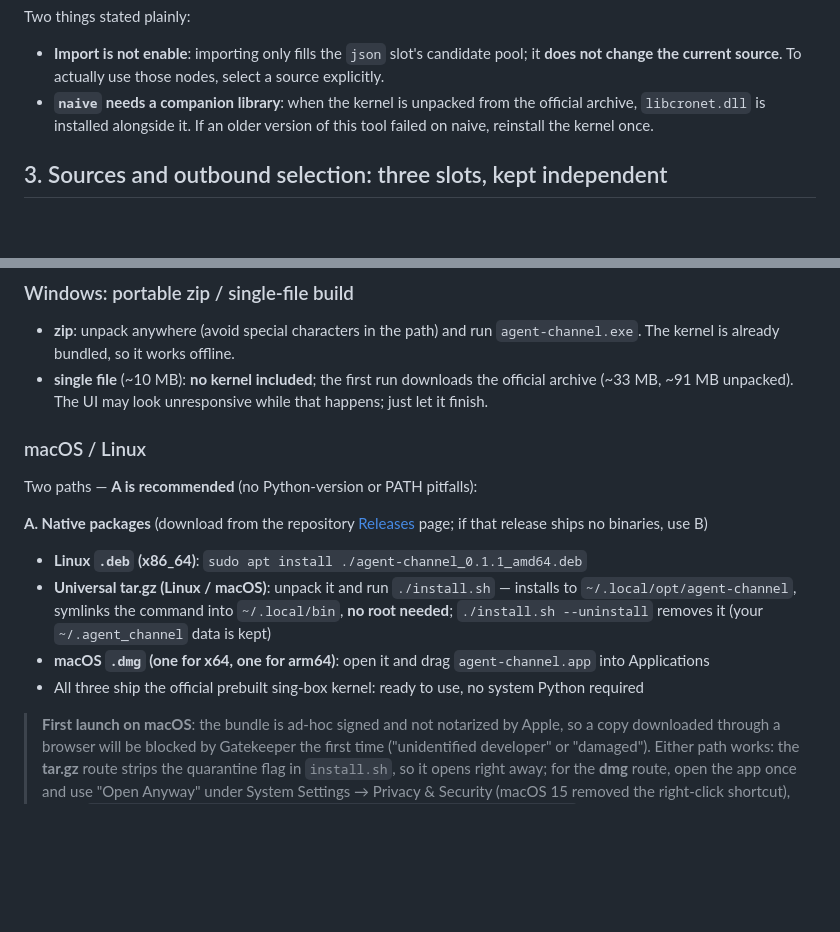
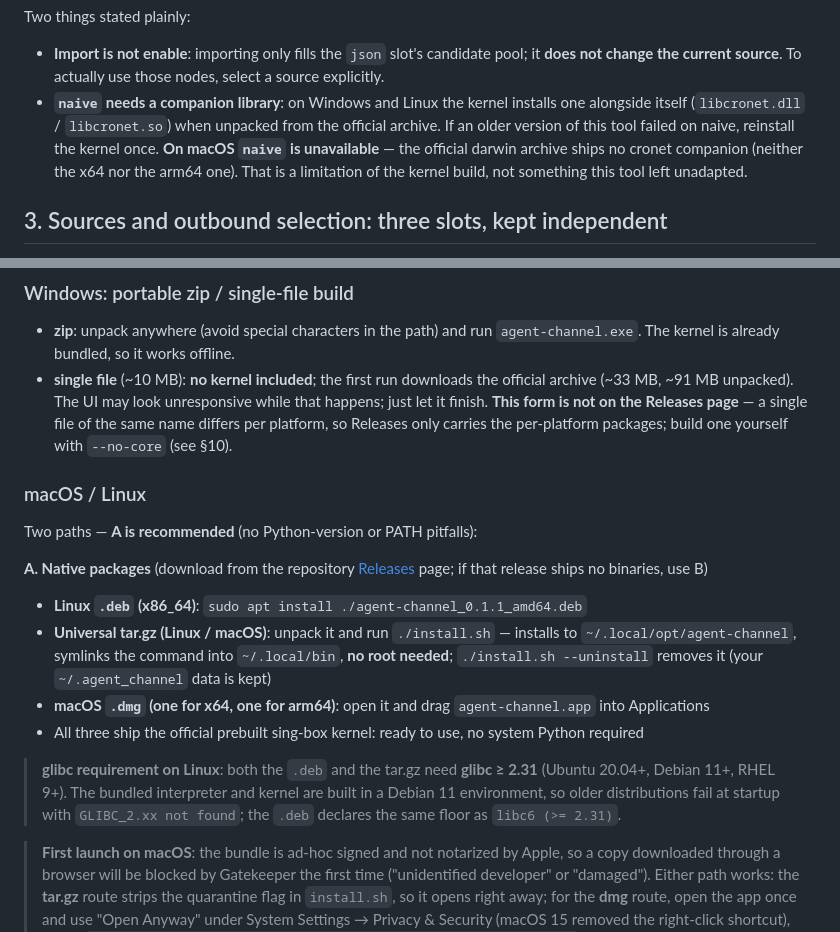
Before and after one commit to gambn/agent-channel, a Markdown page: README.en.md, 2 parts joined by grey strips. GitHub-like rendering; blank space fills up the shorter version.

Commit message:
docs: 补齐 README 三处平台事实（macOS 无 cronet 伴生库故 naive 不可用 / Linux glibc ≥ 2.31 下限 / slim 单文件不随 Releases 发布）

```diff
--- a/README.en.md
+++ b/README.en.md
@@ -55,7 +55,7 @@ Nodes can be loaded in three shapes, all handled by the parser:
 Two things stated plainly:
 
 - **Import is not enable**: importing only fills the `json` slot's candidate pool; it **does not change the current source**. To actually use those nodes, select a source explicitly.
-- **`naive` needs a companion library**: when the kernel is unpacked from the official archive, `libcronet.dll` is installed alongside it. If an older version of this tool failed on naive, reinstall the kernel once.
+- **`naive` needs a companion library**: on Windows and Linux the kernel installs one alongside itself (`libcronet.dll` / `libcronet.so`) when unpacked from the official archive. If an older version of this tool failed on naive, reinstall the kernel once. **On macOS `naive` is unavailable** — the official darwin archive ships no cronet companion (neither the x64 nor the arm64 one). That is a limitation of the kernel build, not something this tool left unadapted.
 
 ## 3. Sources and outbound selection: three slots, kept independent
 
@@ -120,7 +120,7 @@ Installation **needs no administrator rights** and raises no UAC prompt.
 ### Windows: portable zip / single-file build
 
 - **zip**: unpack anywhere (avoid special characters in the path) and run `agent-channel.exe`. The kernel is already bundled, so it works offline.
-- **single file** (~10 MB): **no kernel included**; the first run downloads the official archive (~33 MB, ~91 MB unpacked). The UI may look unresponsive while that happens; just let it finish.
+- **single file** (~10 MB): **no kernel included**; the first run downloads the official archive (~33 MB, ~91 MB unpacked). The UI may look unresponsive while that happens; just let it finish. **This form is not on the Releases page** — a single file of the same name differs per platform, so Releases only carries the per-platform packages; build one yourself with `--no-core` (see §10).
 
 ### macOS / Linux
 
@@ -132,6 +132,8 @@ Two paths — **A is recommended** (no Python-version or PATH pitfalls):
 - **Universal tar.gz (Linux / macOS)**: unpack it and run `./install.sh` — installs to `~/.local/opt/agent-channel`, symlinks the command into `~/.local/bin`, **no root needed**; `./install.sh --uninstall` removes it (your `~/.agent_channel` data is kept)
 - **macOS `.dmg` (one for x64, one for arm64)**: open it and drag `agent-channel.app` into Applications
 - All three ship the official prebuilt sing-box kernel: ready to use, no system Python required
+
+> **glibc requirement on Linux**: both the `.deb` and the tar.gz need **glibc ≥ 2.31** (Ubuntu 20.04+, Debian 11+, RHEL 9+). The bundled interpreter and kernel are built in a Debian 11 environment, so older distributions fail at startup with `GLIBC_2.xx not found`; the `.deb` declares the same floor as `libc6 (>= 2.31)`.
 
 > **First launch on macOS**: the bundle is ad-hoc signed and not notarized by Apple, so a copy
 > downloaded through a browser will be blocked by Gatekeeper the first time ("unidentified
```
Also changed, not shown: README.md (+4 -2 lines).
